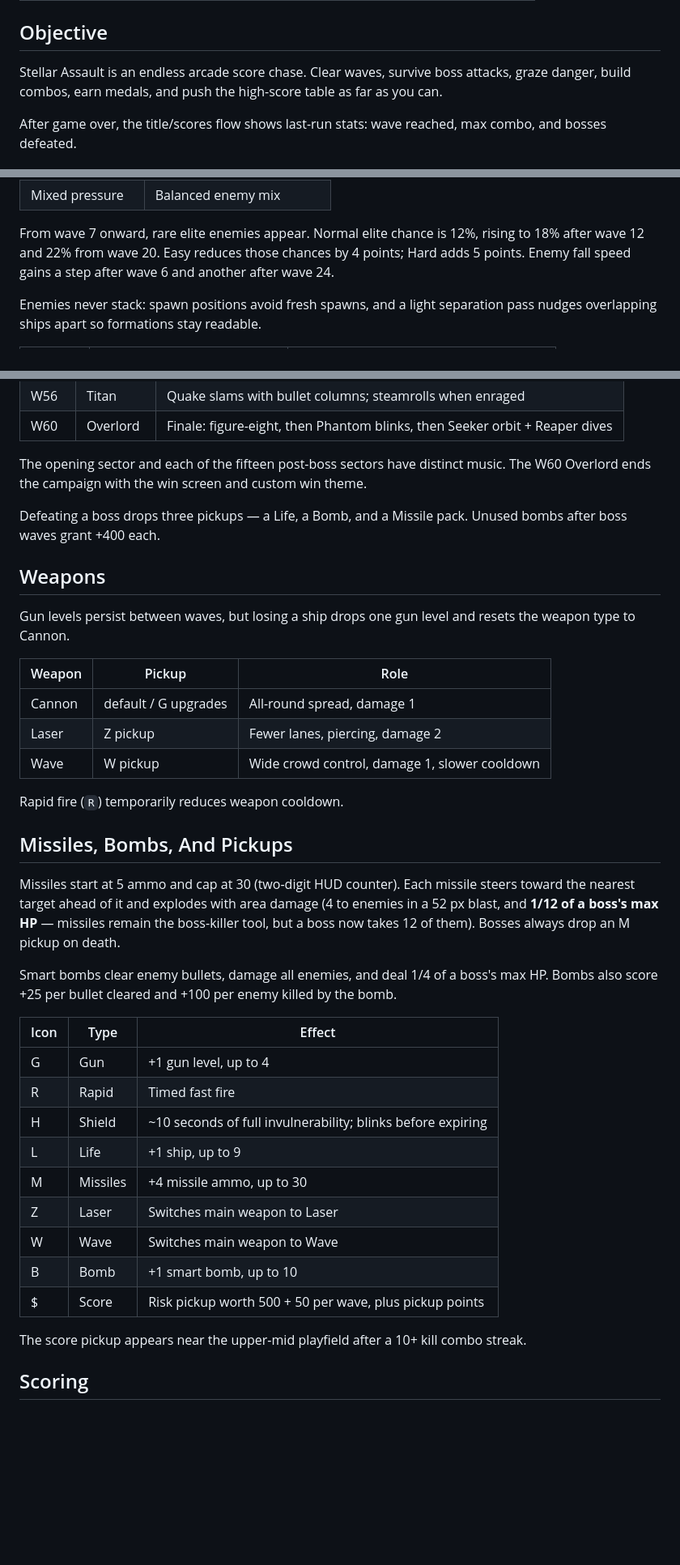
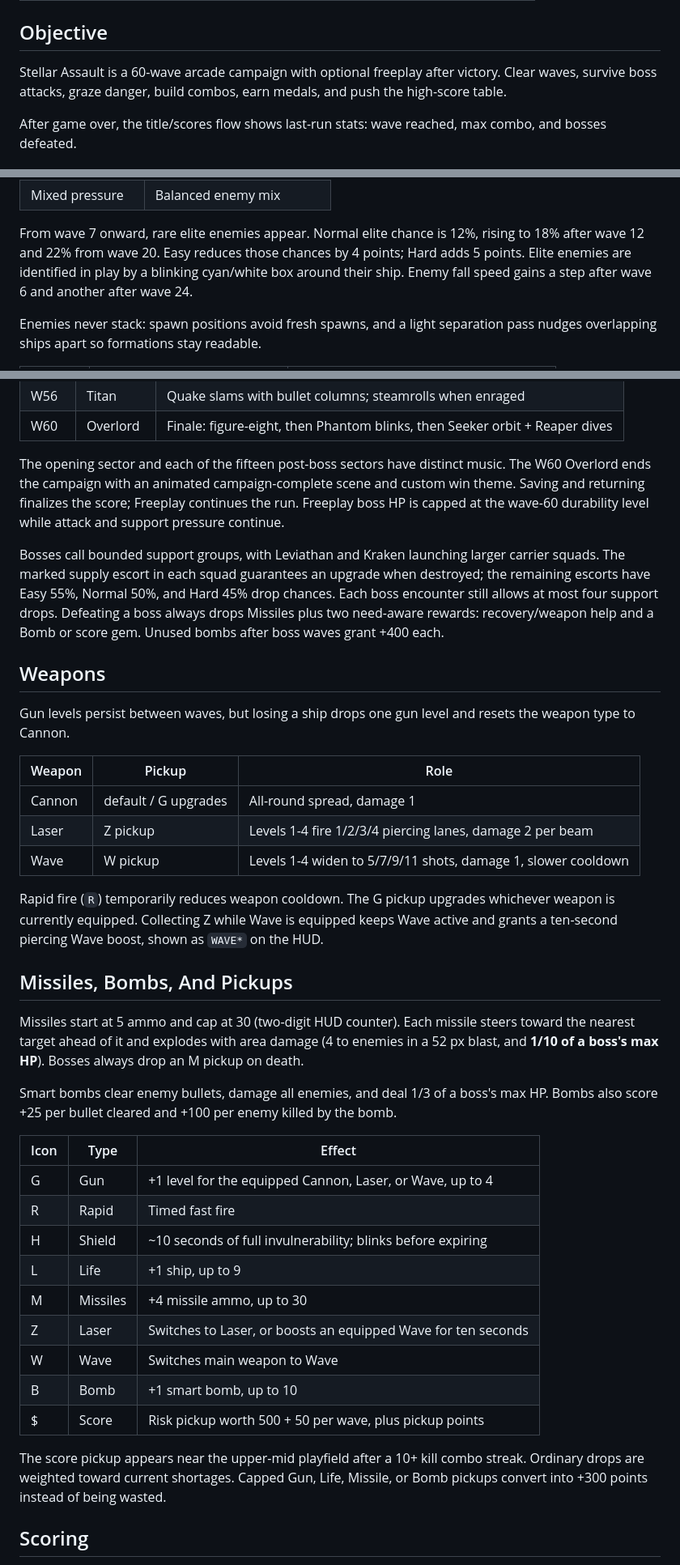
Before and after one commit to FredApps/stellar, a Markdown page: docs/GAMEPLAY.md, 3 parts joined by grey strips. Shown at 81% size. Drawn GitHub-style; blank space fills up the shorter version.

```diff
--- a/docs/GAMEPLAY.md
+++ b/docs/GAMEPLAY.md
@@ -19,8 +19,8 @@ native gameplay pacing of about 35 FPS.
 
 ## Objective
 
-Stellar Assault is an endless arcade score chase. Clear waves, survive boss attacks, graze danger,
-build combos, earn medals, and push the high-score table as far as you can.
+Stellar Assault is a 60-wave arcade campaign with optional freeplay after victory. Clear waves,
+survive boss attacks, graze danger, build combos, earn medals, and push the high-score table.
 
 After game over, the title/scores flow shows last-run stats: wave reached, max combo, and bosses
 defeated.
@@ -61,6 +65,7 @@ Every four-wave block changes palette and wave personality:
 
 From wave 7 onward, rare elite enemies appear. Normal elite chance is 12%, rising to 18% after
 wave 12 and 22% from wave 20. Easy reduces those chances by 4 points; Hard adds 5 points.
+Elite enemies are identified in play by a blinking cyan/white box around their ship.
 Enemy fall speed gains a step after wave 6 and another after wave 24.
 
 Enemies never stack: spawn positions avoid fresh spawns, and a light separation pass nudges
@@ -104,10 +109,16 @@ silhouette, movement language, and attack script:
 | W60 | Overlord | Finale: figure-eight, then Phantom blinks, then Seeker orbit + Reaper dives |
 
 The opening sector and each of the fifteen post-boss sectors have distinct music. The W60 Overlord
-ends the campaign with the win screen and custom win theme.
+ends the campaign with an animated campaign-complete scene and custom win theme. Saving and returning
+finalizes the score; Freeplay continues the run. Freeplay boss HP is capped at the wave-60 durability
+level while attack and support pressure continue.
 
-Defeating a boss drops three pickups — a Life, a Bomb, and a Missile pack. Unused bombs after boss
-waves grant +400 each.
+Bosses call bounded support groups, with Leviathan and Kraken launching larger carrier squads.
+The marked supply escort in each squad guarantees an upgrade when destroyed; the remaining escorts
+have Easy 55%, Normal 50%, and Hard 45% drop chances. Each boss encounter still allows at most four
+support drops.
+Defeating a boss always drops Missiles plus two need-aware rewards: recovery/weapon help and a Bomb
+or score gem. Unused bombs after boss waves grant +400 each.
 
 ## Weapons
 
@@ -117,34 +128,37 @@ to Cannon.
 | Weapon | Pickup | Role |
 |--------|--------|------|
 | Cannon | default / G upgrades | All-round spread, damage 1 |
-| Laser | Z pickup | Fewer lanes, piercing, damage 2 |
-| Wave | W pickup | Wide crowd control, damage 1, slower cooldown |
+| Laser | Z pickup | Levels 1-4 fire 1/2/3/4 piercing lanes, damage 2 per beam |
+| Wave | W pickup | Levels 1-4 widen to 5/7/9/11 shots, damage 1, slower cooldown |
 
 Rapid fire (`R`) temporarily reduces weapon cooldown.
+The G pickup upgrades whichever weapon is currently equipped. Collecting Z while Wave is equipped
+keeps Wave active and grants a ten-second piercing Wave boost, shown as `WAVE*` on the HUD.
 
 ## Missiles, Bombs, And Pickups
 
 Missiles start at 5 ammo and cap at 30 (two-digit HUD counter). Each missile steers toward the
 nearest target ahead of it and explodes with area damage (4 to enemies in a 52 px blast, and
-**1/12 of a boss's max HP** — missiles remain the boss-killer tool, but a boss now takes 12 of
-them). Bosses always drop an M pickup on death.
+**1/10 of a boss's max HP**). Bosses always drop an M pickup on death.
 
-Smart bombs clear enemy bullets, damage all enemies, and deal 1/4 of a boss's max HP. Bombs also
+Smart bombs clear enemy bullets, damage all enemies, and deal 1/3 of a boss's max HP. Bombs also
 score +25 per bullet cleared and +100 per enemy killed by the bomb.
 
 | Icon | Type | Effect |
 |------|------|--------|
-| G | Gun | +1 gun level, up to 4 |
+| G | Gun | +1 level for the equipped Cannon, Laser, or Wave, up to 4 |
 | R | Rapid | Timed fast fire |
 | H | Shield | ~10 seconds of full invulnerability; blinks before expiring |
 | L | Life | +1 ship, up to 9 |
 | M | Missiles | +4 missile ammo, up to 30 |
-| Z | Laser | Switches main weapon to Laser |
+| Z | Laser | Switches to Laser, or boosts an equipped Wave for ten seconds |
 | W | Wave | Switches main weapon to Wave |
 | B | Bomb | +1 smart bomb, up to 10 |
 | $ | Score | Risk pickup worth 500 + 50 per wave, plus pickup points |
 
 The score pickup appears near the upper-mid playfield after a 10+ kill combo streak.
+Ordinary drops are weighted toward current shortages. Capped Gun, Life, Missile, or Bomb pickups
+convert into +300 points instead of being wasted.
 
 ## Scoring
 
```
Also changed, not shown: other parts of docs/GAMEPLAY.md (+4 -0 lines), CHANGELOG.md (+6 -0 lines), README.md (+9 -3 lines), dist/help.png, dist/screenshot.png, dist/title.png, dist/victory.png (added), 11 other files.
